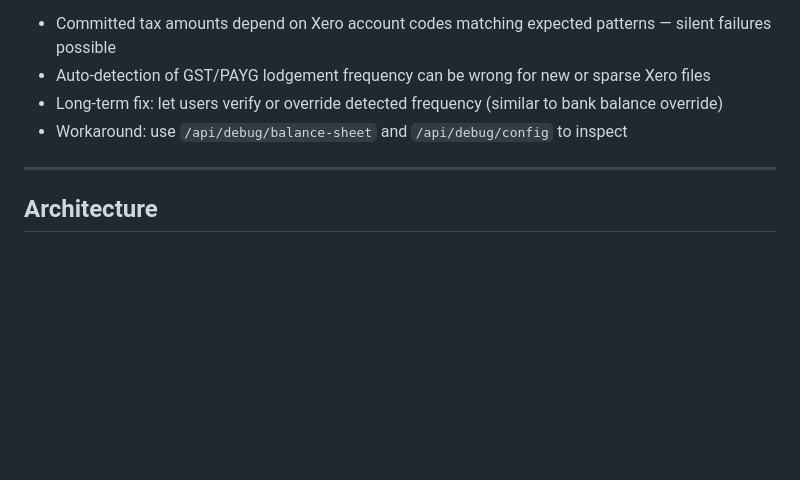
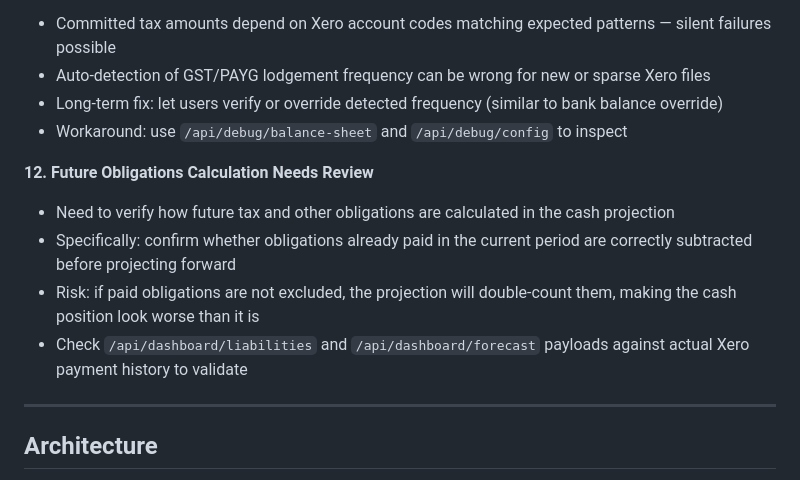
Before and after one commit to mottaconsulting/FloXer, a Markdown page: docs/05-backlog.md, the part around the change. Rendered like a GitHub page; blank space fills up the shorter version.

Commit message:
Add backlog item for future obligations calculation review
Check whether already-paid obligations are correctly excluded
from the forward cash projection to avoid double-counting.

Co-Authored-By: Claude Sonnet 4.6 <noreply@anthropic.com>

```diff
--- a/docs/05-backlog.md
+++ b/docs/05-backlog.md
@@ -55,6 +55,12 @@ If Xero is not fully reconciled, bank balance and tax balances may be misleading
 - Long-term fix: let users verify or override detected frequency (similar to bank balance override)
 - Workaround: use `/api/debug/balance-sheet` and `/api/debug/config` to inspect
 
+**12. Future Obligations Calculation Needs Review**
+- Need to verify how future tax and other obligations are calculated in the cash projection
+- Specifically: confirm whether obligations already paid in the current period are correctly subtracted before projecting forward
+- Risk: if paid obligations are not excluded, the projection will double-count them, making the cash position look worse than it is
+- Check `/api/dashboard/liabilities` and `/api/dashboard/forecast` payloads against actual Xero payment history to validate
+
 ---
 
 ## Architecture
```
